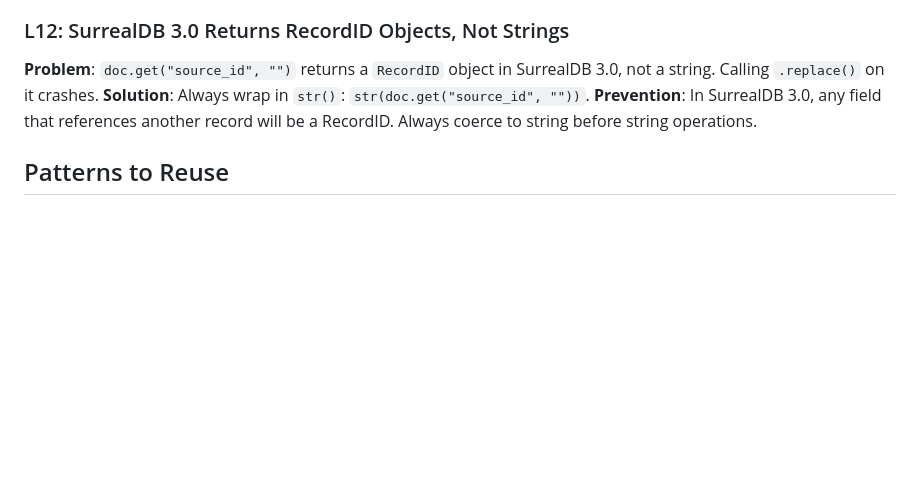
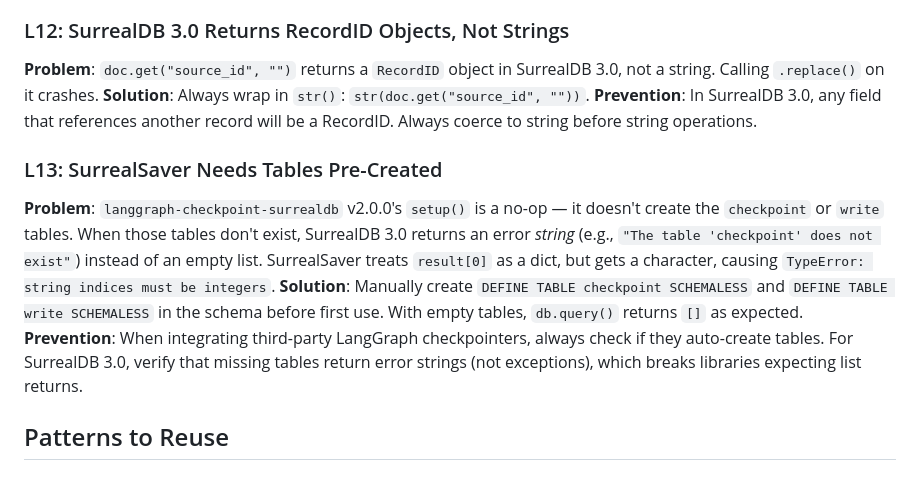
Before and after one commit to j-d0g/taro, a Markdown page: tasks/lessons.md, the part around the change. Drawn GitHub-style; blank space fills up the shorter version.

Commit message:
docs: add L13 lesson on SurrealSaver table pre-creation requirement
Co-Authored-By: Claude Opus 4.6 <noreply@anthropic.com>

```diff
--- a/tasks/lessons.md
+++ b/tasks/lessons.md
@@ -62,6 +62,11 @@
 **Solution**: Always wrap in `str()`: `str(doc.get("source_id", ""))`.
 **Prevention**: In SurrealDB 3.0, any field that references another record will be a RecordID. Always coerce to string before string operations.
 
+### L13: SurrealSaver Needs Tables Pre-Created
+**Problem**: `langgraph-checkpoint-surrealdb` v2.0.0's `setup()` is a no-op — it doesn't create the `checkpoint` or `write` tables. When those tables don't exist, SurrealDB 3.0 returns an error *string* (e.g., `"The table 'checkpoint' does not exist"`) instead of an empty list. SurrealSaver treats `result[0]` as a dict, but gets a character, causing `TypeError: string indices must be integers`.
+**Solution**: Manually create `DEFINE TABLE checkpoint SCHEMALESS` and `DEFINE TABLE write SCHEMALESS` in the schema before first use. With empty tables, `db.query()` returns `[]` as expected.
+**Prevention**: When integrating third-party LangGraph checkpointers, always check if they auto-create tables. For SurrealDB 3.0, verify that missing tables return error strings (not exceptions), which breaks libraries expecting list returns.
+
 ## Patterns to Reuse
 
 ### The SurrealFS Pattern
```
